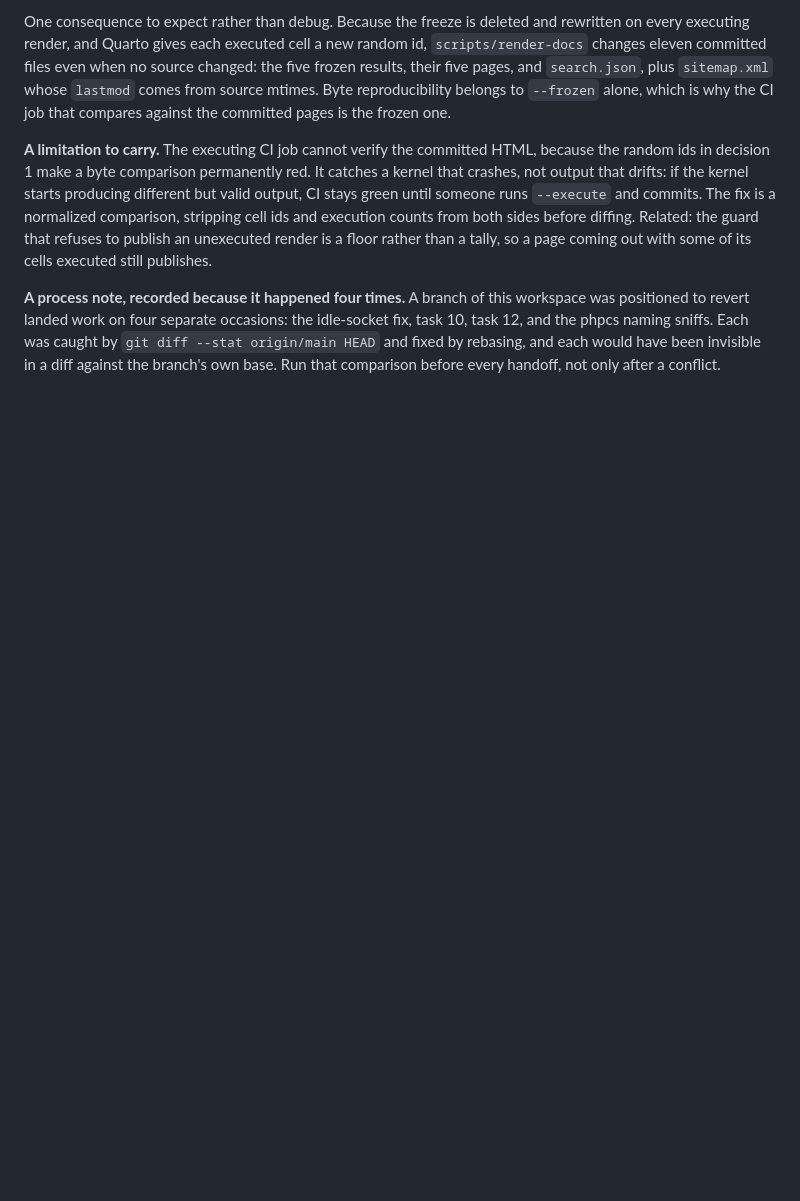
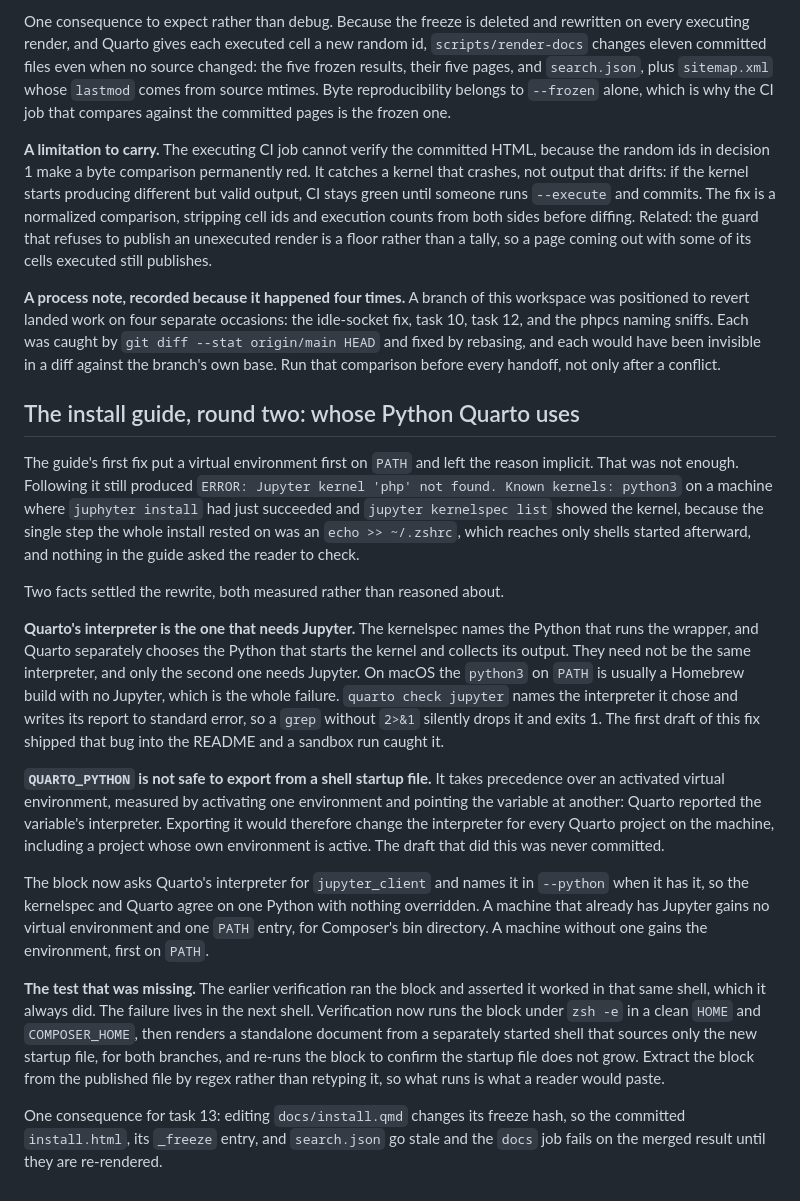
Before and after one commit to phpstats/juphyter, a Markdown page: docs/work/2026-10-19-juphyter-plan.md, the part around the change. GitHub-like rendering; blank space fills up the shorter version.

Commit message:
docs: record the install guide's second defect and the test that was missing

```diff
--- a/docs/work/2026-10-19-juphyter-plan.md
+++ b/docs/work/2026-10-19-juphyter-plan.md
@@ -967,3 +967,51 @@ idle-socket fix, task 10, task 12, and the phpcs naming sniffs. Each was caught
 by `git diff --stat origin/main HEAD` and fixed by rebasing, and each would have
 been invisible in a diff against the branch's own base. Run that comparison
 before every handoff, not only after a conflict.
+
+## The install guide, round two: whose Python Quarto uses
+
+The guide's first fix put a virtual environment first on `PATH` and left the
+reason implicit. That was not enough. Following it still produced
+`ERROR: Jupyter kernel 'php' not found. Known kernels: python3` on a machine
+where `juphyter install` had just succeeded and `jupyter kernelspec list` showed
+the kernel, because the single step the whole install rested on was an
+`echo >> ~/.zshrc`, which reaches only shells started afterward, and nothing in
+the guide asked the reader to check.
+
+Two facts settled the rewrite, both measured rather than reasoned about.
+
+**Quarto's interpreter is the one that needs Jupyter.** The kernelspec names the
+Python that runs the wrapper, and Quarto separately chooses the Python that
+starts the kernel and collects its output. They need not be the same
+interpreter, and only the second one needs Jupyter. On macOS the `python3` on
+`PATH` is usually a Homebrew build with no Jupyter, which is the whole failure.
+`quarto check jupyter` names the interpreter it chose and writes its report to
+standard error, so a `grep` without `2>&1` silently drops it and exits 1. The
+first draft of this fix shipped that bug into the README and a sandbox run
+caught it.
+
+**`QUARTO_PYTHON` is not safe to export from a shell startup file.** It takes
+precedence over an activated virtual environment, measured by activating one
+environment and pointing the variable at another: Quarto reported the variable's
+interpreter. Exporting it would therefore change the interpreter for every
+Quarto project on the machine, including a project whose own environment is
+active. The draft that did this was never committed.
+
+The block now asks Quarto's interpreter for `jupyter_client` and names it in
+`--python` when it has it, so the kernelspec and Quarto agree on one Python with
+nothing overridden. A machine that already has Jupyter gains no virtual
+environment and one `PATH` entry, for Composer's bin directory. A machine
+without one gains the environment, first on `PATH`.
+
+**The test that was missing.** The earlier verification ran the block and
+asserted it worked in that same shell, which it always did. The failure lives in
+the next shell. Verification now runs the block under `zsh -e` in a clean `HOME`
+and `COMPOSER_HOME`, then renders a standalone document from a separately
+started shell that sources only the new startup file, for both branches, and
+re-runs the block to confirm the startup file does not grow. Extract the block
+from the published file by regex rather than retyping it, so what runs is what a
+reader would paste.
+
+One consequence for task 13: editing `docs/install.qmd` changes its freeze hash,
+so the committed `install.html`, its `_freeze` entry, and `search.json` go stale
+and the `docs` job fails on the merged result until they are re-rendered.
```
